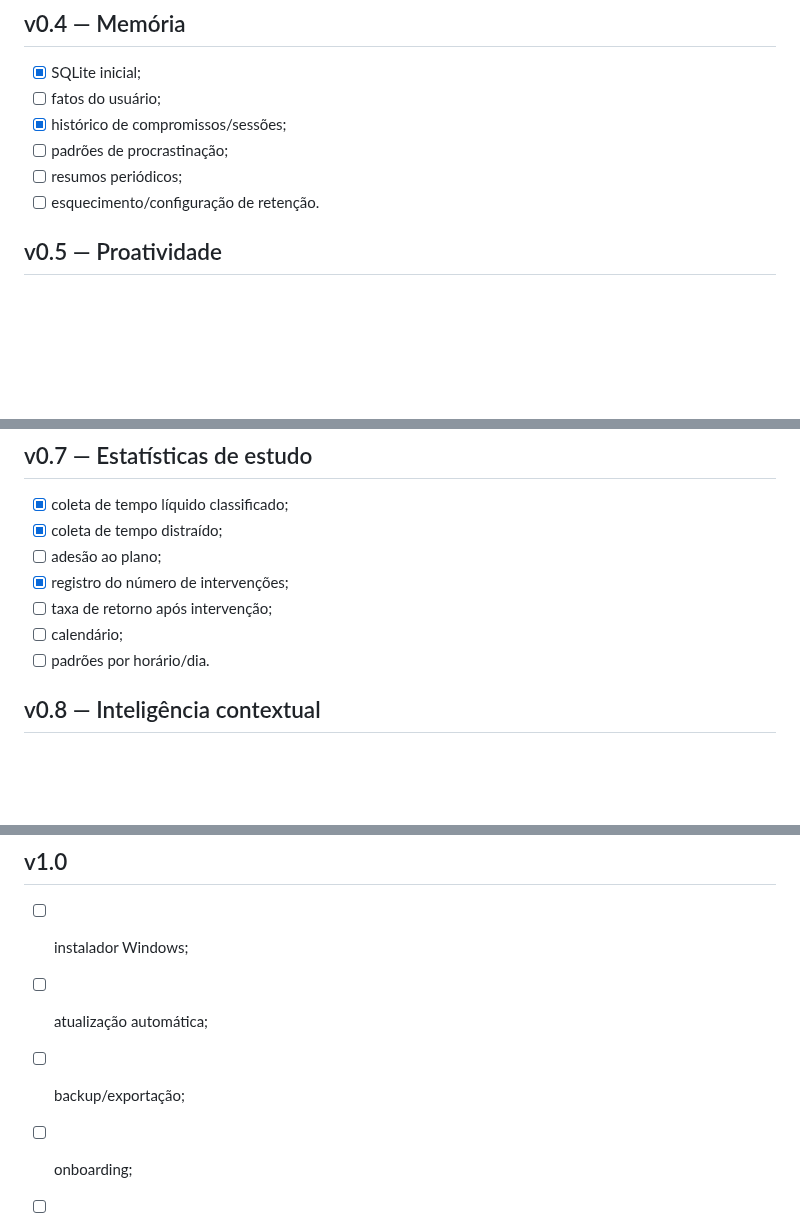
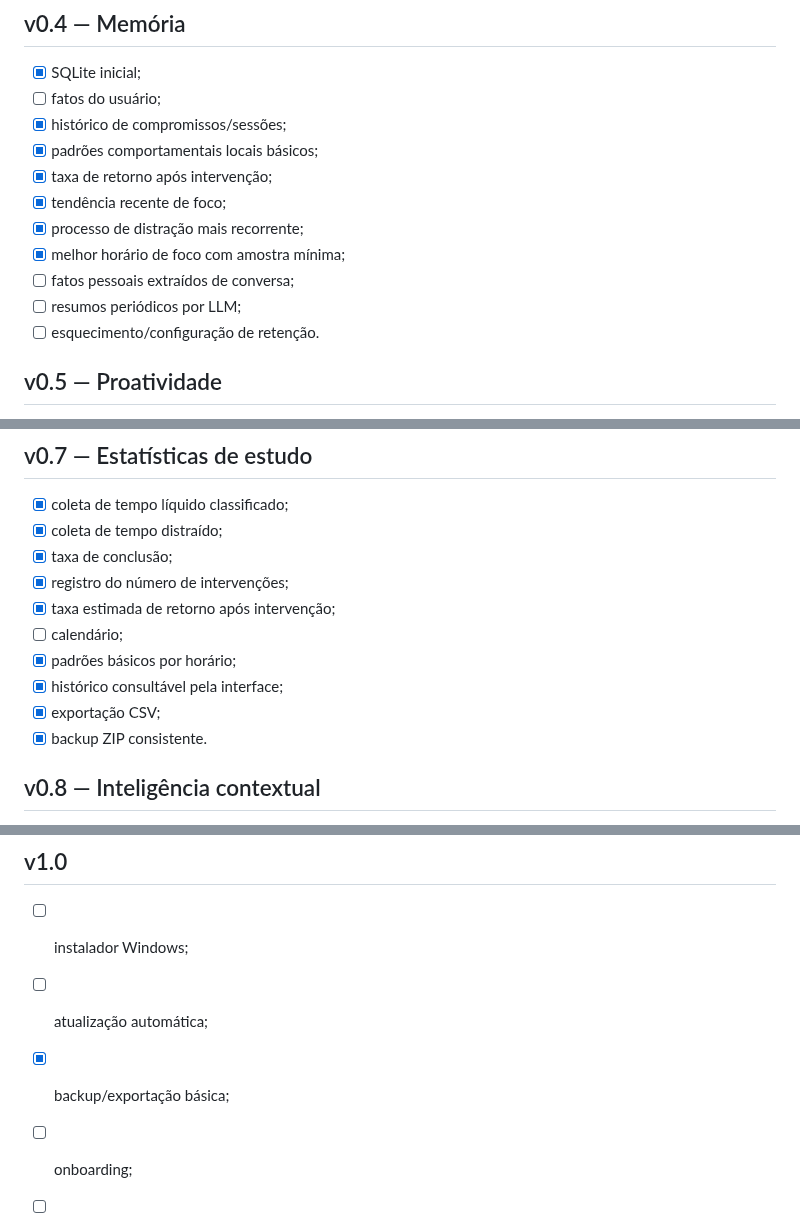
Before and after one commit to pablopcdossantos2-sys/desktop-study-companion, a Markdown page: docs/ROADMAP.md, 3 parts joined by grey strips. Rendered like a GitHub page; blank space fills up the shorter version.

Commit message:
docs: update roadmap with behavioral analytics and backups

```diff
--- a/docs/ROADMAP.md
+++ b/docs/ROADMAP.md
@@ -70,8 +70,13 @@ Critério de conclusão:
 - [x] SQLite inicial;
 - [ ] fatos do usuário;
 - [x] histórico de compromissos/sessões;
-- [ ] padrões de procrastinação;
-- [ ] resumos periódicos;
+- [x] padrões comportamentais locais básicos;
+- [x] taxa de retorno após intervenção;
+- [x] tendência recente de foco;
+- [x] processo de distração mais recorrente;
+- [x] melhor horário de foco com amostra mínima;
+- [ ] fatos pessoais extraídos de conversa;
+- [ ] resumos periódicos por LLM;
 - [ ] esquecimento/configuração de retenção.
 
 ## v0.5 — Proatividade
@@ -125,11 +130,14 @@ Sempre opt-in.
 
 - [x] coleta de tempo líquido classificado;
 - [x] coleta de tempo distraído;
-- [ ] adesão ao plano;
+- [x] taxa de conclusão;
 - [x] registro do número de intervenções;
-- [ ] taxa de retorno após intervenção;
+- [x] taxa estimada de retorno após intervenção;
 - [ ] calendário;
-- [ ] padrões por horário/dia.
+- [x] padrões básicos por horário;
+- [x] histórico consultável pela interface;
+- [x] exportação CSV;
+- [x] backup ZIP consistente.
 
 ## v0.8 — Inteligência contextual
 
@@ -153,7 +161,7 @@ Sempre opt-in.
 
 - [ ] instalador Windows;
 - [ ] atualização automática;
-- [ ] backup/exportação;
+- [x] backup/exportação básica;
 - [ ] onboarding;
 - [ ] permissões;
 - [ ] documentação de privacidade;
```
